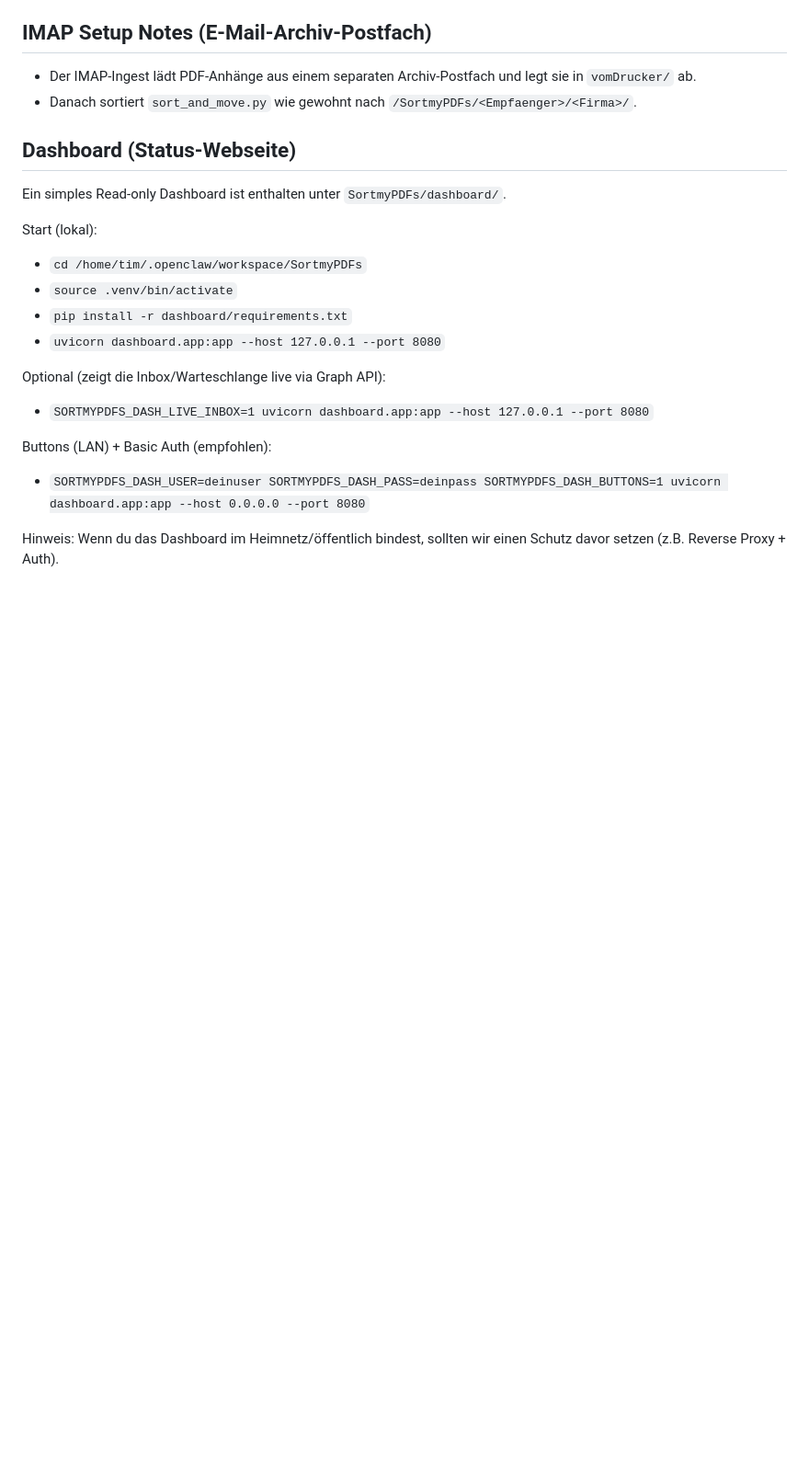
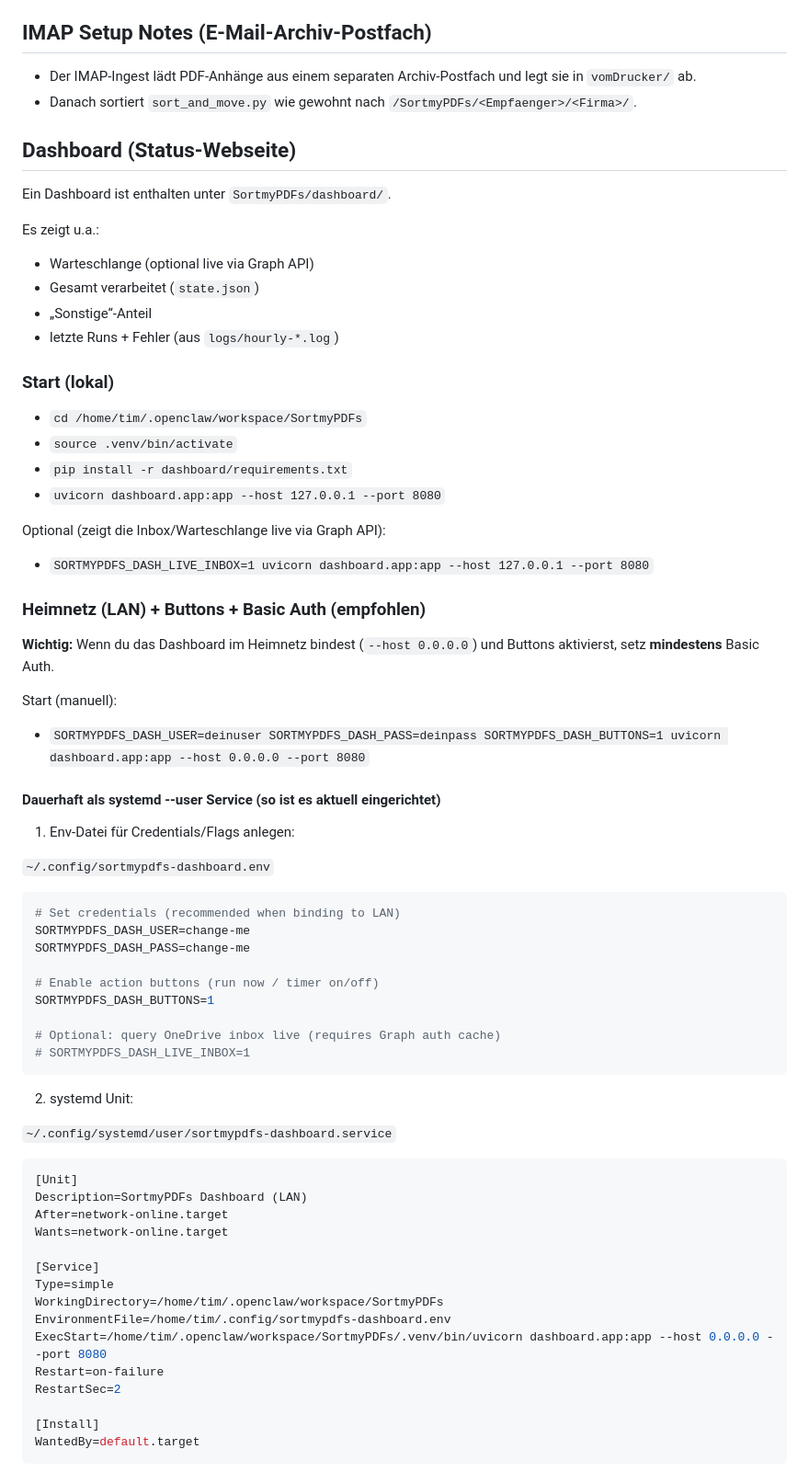
Before and after one commit to rinkelzz/SortmyPDFs, a Markdown page: SortmyPDFs/README.md, the part around one of its changes. Shown at 92% size. GitHub-like rendering; blank space fills up the shorter version.

Commit message:
Docs: dashboard LAN + systemd service setup

````diff
--- a/SortmyPDFs/README.md
+++ b/SortmyPDFs/README.md
@@ -87,9 +87,15 @@ Wenn du ein separates IMAP-Postfach als Sammelstelle für Dokumenten-Mails nutzt
 
 ## Dashboard (Status-Webseite)
 
-Ein simples Read-only Dashboard ist enthalten unter `SortmyPDFs/dashboard/`.
+Ein Dashboard ist enthalten unter `SortmyPDFs/dashboard/`.
 
-Start (lokal):
+Es zeigt u.a.:
+- Warteschlange (optional live via Graph API)
+- Gesamt verarbeitet (`state.json`)
+- „Sonstige“-Anteil
+- letzte Runs + Fehler (aus `logs/hourly-*.log`)
+
+### Start (lokal)
 - `cd /home/tim/.openclaw/workspace/SortmyPDFs`
 - `source .venv/bin/activate`
 - `pip install -r dashboard/requirements.txt`
@@ -98,7 +104,48 @@ Start (lokal):
 Optional (zeigt die Inbox/Warteschlange live via Graph API):
 - `SORTMYPDFS_DASH_LIVE_INBOX=1 uvicorn dashboard.app:app --host 127.0.0.1 --port 8080`
 
-Buttons (LAN) + Basic Auth (empfohlen):
+### Heimnetz (LAN) + Buttons + Basic Auth (empfohlen)
+
+**Wichtig:** Wenn du das Dashboard im Heimnetz bindest (`--host 0.0.0.0`) und Buttons aktivierst, setz **mindestens** Basic Auth.
+
+Start (manuell):
 - `SORTMYPDFS_DASH_USER=deinuser SORTMYPDFS_DASH_PASS=deinpass SORTMYPDFS_DASH_BUTTONS=1 uvicorn dashboard.app:app --host 0.0.0.0 --port 8080`
 
-Hinweis: Wenn du das Dashboard im Heimnetz/öffentlich bindest, sollten wir einen Schutz davor setzen (z.B. Reverse Proxy + Auth).
+#### Dauerhaft als systemd --user Service (so ist es aktuell eingerichtet)
+
+1) Env-Datei für Credentials/Flags anlegen:
+
+`~/.config/sortmypdfs-dashboard.env`
+```bash
+# Set credentials (recommended when binding to LAN)
+SORTMYPDFS_DASH_USER=change-me
+SORTMYPDFS_DASH_PASS=change-me
+
+# Enable action buttons (run now / timer on/off)
+SORTMYPDFS_DASH_BUTTONS=1
+
+# Optional: query OneDrive inbox live (requires Graph auth cache)
+# SORTMYPDFS_DASH_LIVE_INBOX=1
+```
+
+2) systemd Unit:
+
+`~/.config/systemd/user/sortmypdfs-dashboard.service`
+```ini
+[Unit]
+Description=SortmyPDFs Dashboard (LAN)
+After=network-online.target
+Wants=network-online.target
+
+[Service]
+Type=simple
+WorkingDirectory=/home/tim/.openclaw/workspace/SortmyPDFs
+EnvironmentFile=/home/tim/.config/sortmypdfs-dashboard.env
+ExecStart=/home/tim/.openclaw/workspace/SortmyPDFs/.venv/bin/uvicorn dashboard.app:app --host 0.0.0.0 --port 8080
+Restart=on-failure
+RestartSec=2
+
+[Install]
+WantedBy=default.target
+```
+
````
Also changed, not shown: other parts of SortmyPDFs/README.md (+19 -0 lines).
